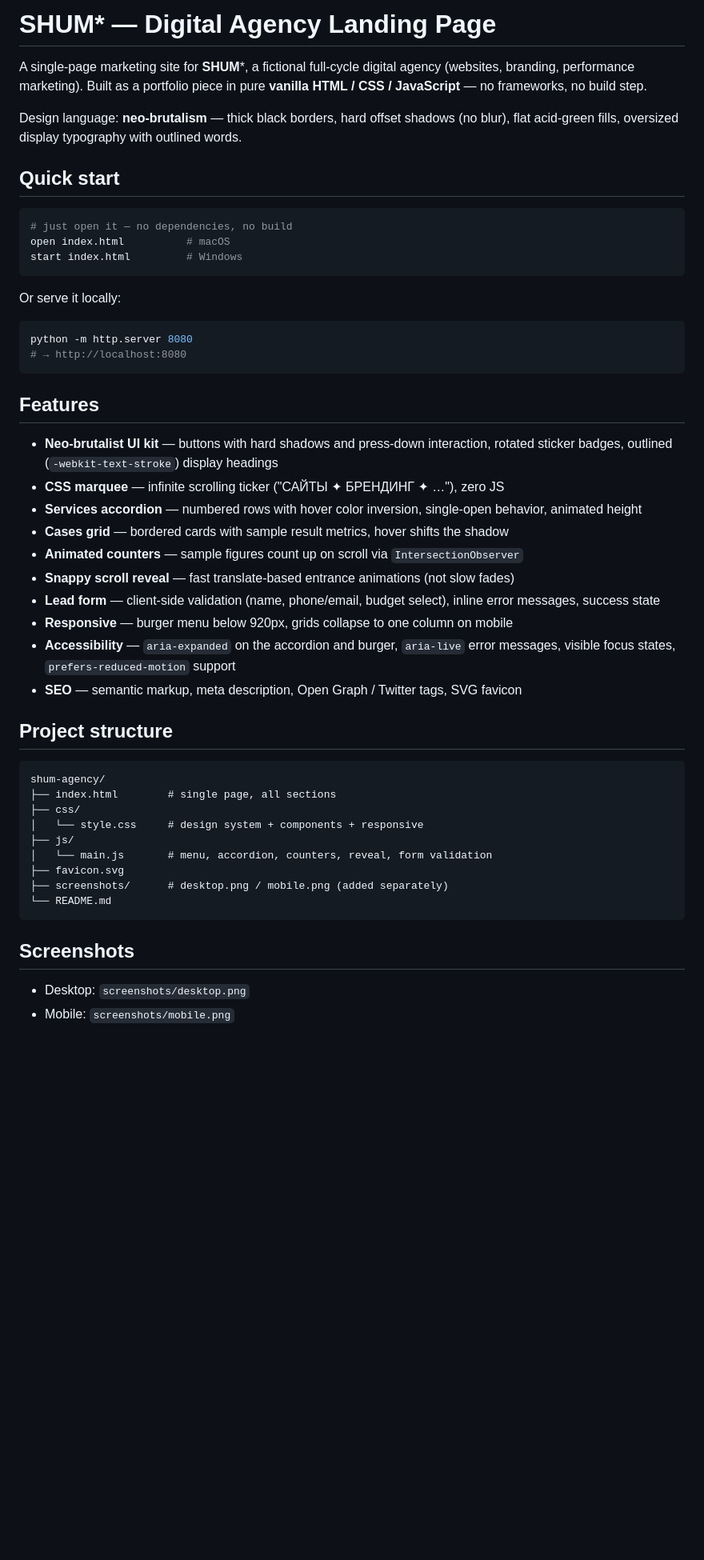
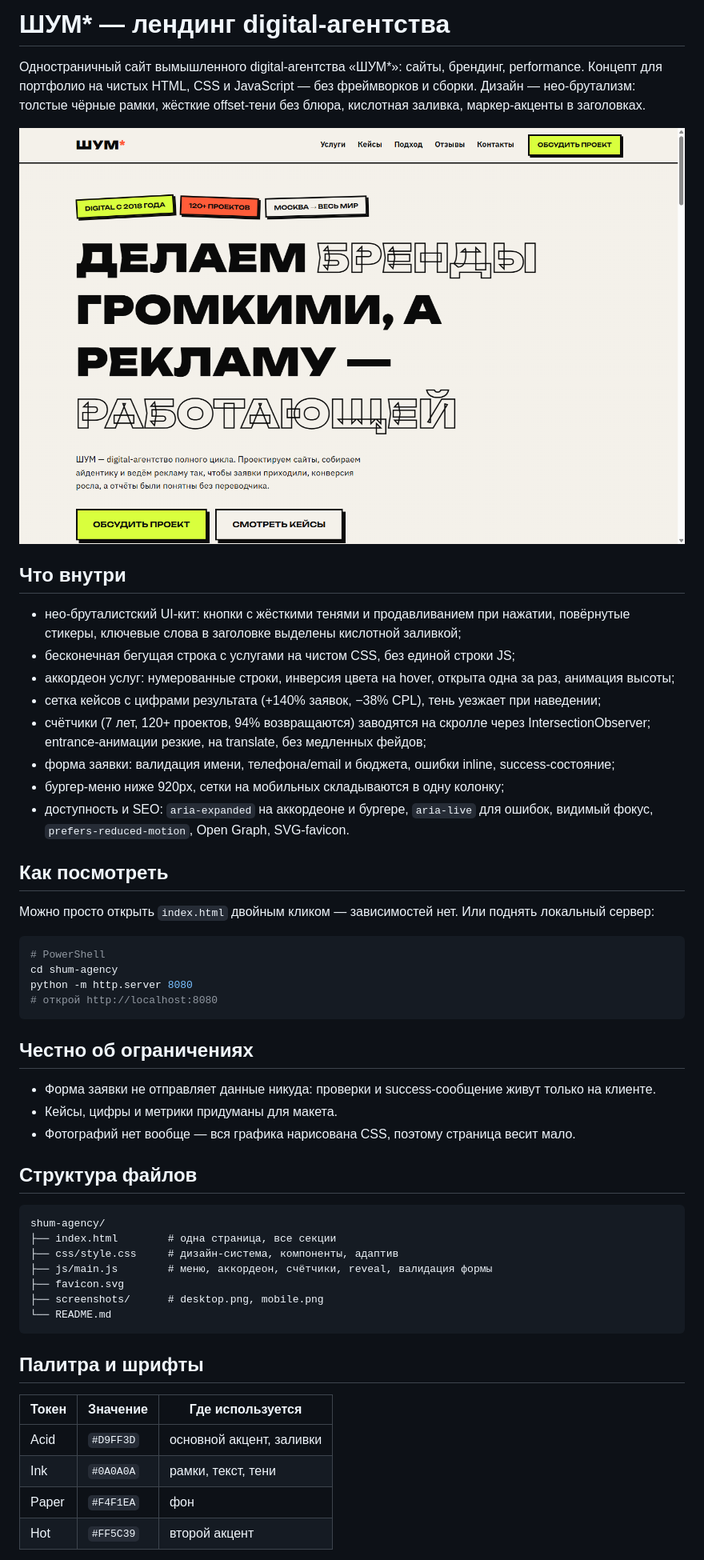
Before and after one commit to hmsusbusas-png/shum-agency, a Markdown page: README.md, the part around one of its changes. Shown at 80% size. GitHub-like rendering; blank space fills up the shorter version.

Commit message:
readme: full russian version, honest limitations

````diff
--- a/README.md
+++ b/README.md
@@ -1,53 +1,55 @@
-# SHUM* — Digital Agency Landing Page
+# ШУМ* — лендинг digital-агентства
 
-A single-page marketing site for **SHUM***, a fictional full-cycle digital agency (websites, branding, performance marketing). Built as a portfolio piece in pure **vanilla HTML / CSS / JavaScript** — no frameworks, no build step.
+Одностраничный сайт вымышленного digital-агентства «ШУМ*»: сайты, брендинг, performance. Концепт для портфолио на чистых HTML, CSS и JavaScript — без фреймворков и сборки. Дизайн — нео-брутализм: толстые чёрные рамки, жёсткие offset-тени без блюра, кислотная заливка, маркер-акценты в заголовках.
 
-Design language: **neo-brutalism** — thick black borders, hard offset shadows (no blur), flat acid-green fills, oversized display typography with outlined words.
+![Скриншот главной страницы](screenshots/desktop.png)
 
-## Quick start
+## Что внутри
 
-```bash
-# just open it — no dependencies, no build
-open index.html          # macOS
-start index.html         # Windows
+- нео-бруталистский UI-кит: кнопки с жёсткими тенями и продавливанием при нажатии, повёрнутые стикеры, ключевые слова в заголовке выделены кислотной заливкой;
+- бесконечная бегущая строка с услугами на чистом CSS, без единой строки JS;
+- аккордеон услуг: нумерованные строки, инверсия цвета на hover, открыта одна за раз, анимация высоты;
+- сетка кейсов с цифрами результата (+140% заявок, −38% CPL), тень уезжает при наведении;
+- счётчики (7 лет, 120+ проектов, 94% возвращаются) заводятся на скролле через IntersectionObserver; entrance-анимации резкие, на translate, без медленных фейдов;
+- форма заявки: валидация имени, телефона/email и бюджета, ошибки inline, success-состояние;
+- бургер-меню ниже 920px, сетки на мобильных складываются в одну колонку;
+- доступность и SEO: `aria-expanded` на аккордеоне и бургере, `aria-live` для ошибок, видимый фокус, `prefers-reduced-motion`, Open Graph, SVG-favicon.
+
+## Как посмотреть
+
+Можно просто открыть `index.html` двойным кликом — зависимостей нет. Или поднять локальный сервер:
+
+```powershell
+# PowerShell
+cd shum-agency
+python -m http.server 8080
+# открой http://localhost:8080
 ```
 
-Or serve it locally:
+## Честно об ограничениях
 
-```bash
-python -m http.server 8080
-# → http://localhost:8080
-```
+- Форма заявки не отправляет данные никуда: проверки и success-сообщение живут только на клиенте.
+- Кейсы, цифры и метрики придуманы для макета.
+- Фотографий нет вообще — вся графика нарисована CSS, поэтому страница весит мало.
 
-## Features
-
-- **Neo-brutalist UI kit** — buttons with hard shadows and press-down interaction, rotated sticker badges, outlined (`-webkit-text-stroke`) display headings
-- **CSS marquee** — infinite scrolling ticker ("САЙТЫ ✦ БРЕНДИНГ ✦ …"), zero JS
-- **Services accordion** — numbered rows with hover color inversion, single-open behavior, animated height
-- **Cases grid** — bordered cards with sample result metrics, hover shifts the shadow
-- **Animated counters** — sample figures count up on scroll via `IntersectionObserver`
-- **Snappy scroll reveal** — fast translate-based entrance animations (not slow fades)
-- **Lead form** — client-side validation (name, phone/email, budget select), inline error messages, success state
-- **Responsive** — burger menu below 920px, grids collapse to one column on mobile
-- **Accessibility** — `aria-expanded` on the accordion and burger, `aria-live` error messages, visible focus states, `prefers-reduced-motion` support
-- **SEO** — semantic markup, meta description, Open Graph / Twitter tags, SVG favicon
-
-## Project structure
+## Структура файлов
 
 ```
 shum-agency/
-├── index.html        # single page, all sections
-├── css/
-│   └── style.css     # design system + components + responsive
-├── js/
-│   └── main.js       # menu, accordion, counters, reveal, form validation
+├── index.html        # одна страница, все секции
+├── css/style.css     # дизайн-система, компоненты, адаптив
+├── js/main.js        # меню, аккордеон, счётчики, reveal, валидация формы
 ├── favicon.svg
-├── screenshots/      # desktop.png / mobile.png (added separately)
+├── screenshots/      # desktop.png, mobile.png
 └── README.md
 ```
 
-## Screenshots
+## Палитра и шрифты
 
-- Desktop: `screenshots/desktop.png`
-- Mobile: `screenshots/mobile.png`
+| Токен | Значение | Где используется |
+| ----- | -------- | ---------------- |
+| Acid  | `#D9FF3D` | основной акцент, заливки |
+| Ink   | `#0A0A0A` | рамки, текст, тени |
+| Paper | `#F4F1EA` | фон |
+| Hot   | `#FF5C39` | второй акцент |
 
````
Also changed, not shown: other parts of README.md (+5 -25 lines).
